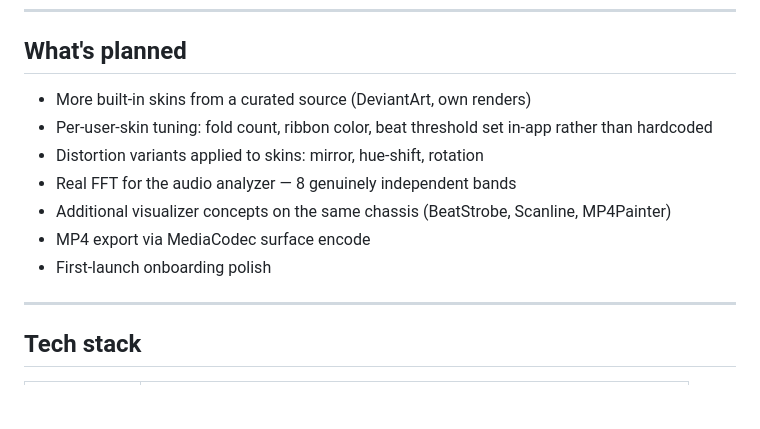
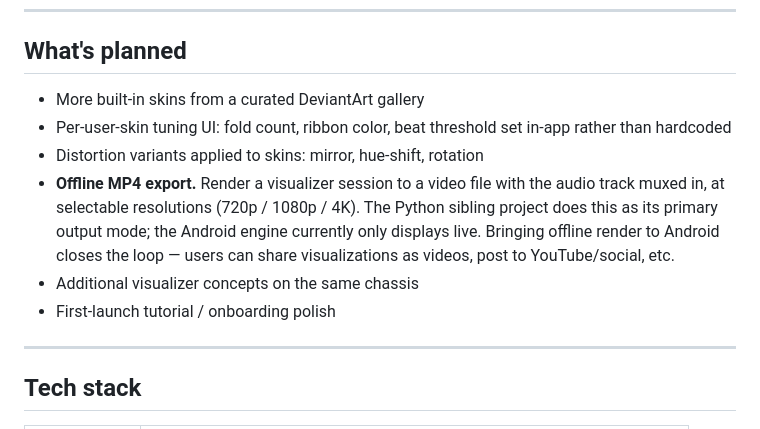
Before and after one commit to onojk/abstrakt-engine, a Markdown page: README.md, the part around the change. Drawn GitHub-style; blank space fills up the shorter version.

Commit message:
docs(readme): update What's planned — expand MP4 export entry, drop Real FFT
Co-Authored-By: Claude Sonnet 4.6 <noreply@anthropic.com>

```diff
--- a/README.md
+++ b/README.md
@@ -107,13 +107,15 @@ Any new visualizer concept can be expressed as a painter plugged into the same s
 
 ## What's planned
 
-- More built-in skins from a curated source (DeviantArt, own renders)
-- Per-user-skin tuning: fold count, ribbon color, beat threshold set in-app rather than hardcoded
+- More built-in skins from a curated DeviantArt gallery
+- Per-user-skin tuning UI: fold count, ribbon color, beat threshold set in-app rather than hardcoded
 - Distortion variants applied to skins: mirror, hue-shift, rotation
-- Real FFT for the audio analyzer — 8 genuinely independent bands
-- Additional visualizer concepts on the same chassis (BeatStrobe, Scanline, MP4Painter)
-- MP4 export via MediaCodec surface encode
-- First-launch onboarding polish
+- **Offline MP4 export.** Render a visualizer session to a video file with the audio track muxed
+  in, at selectable resolutions (720p / 1080p / 4K). The Python sibling project does this as its
+  primary output mode; the Android engine currently only displays live. Bringing offline render to
+  Android closes the loop — users can share visualizations as videos, post to YouTube/social, etc.
+- Additional visualizer concepts on the same chassis
+- First-launch tutorial / onboarding polish
 
 ---
 
```
